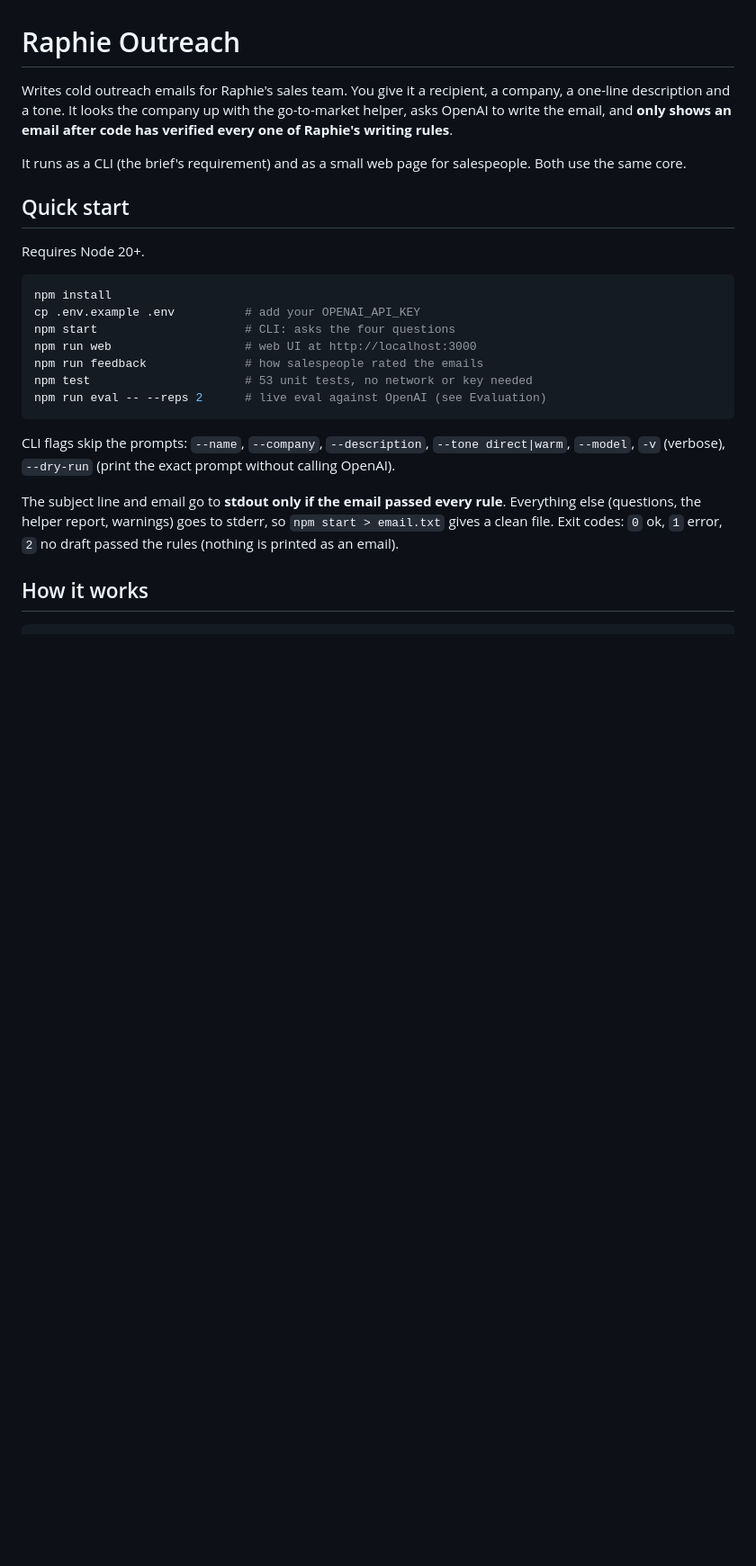
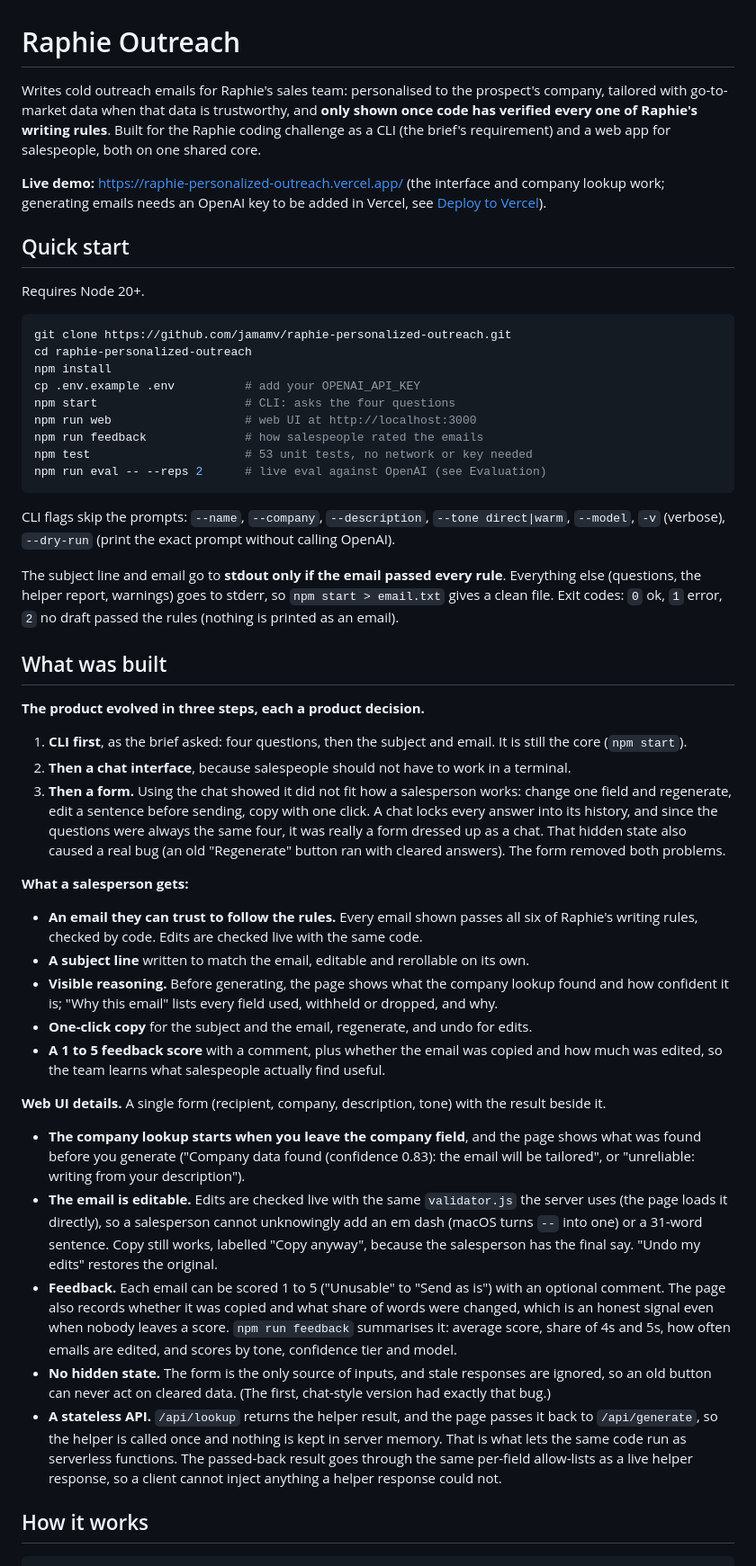
Before and after one commit to jamamv/raphie-personalized-outreach, a Markdown page: README.md, the part around one of its changes. Shown at 90% size. GitHub-like rendering; blank space fills up the shorter version.

````diff
--- a/README.md
+++ b/README.md
@@ -1,14 +1,16 @@
 # Raphie Outreach
 
-Writes cold outreach emails for Raphie's sales team. You give it a recipient, a company, a one-line description and a tone. It looks the company up with the go-to-market helper, asks OpenAI to write the email, and **only shows an email after code has verified every one of Raphie's writing rules**.
+Writes cold outreach emails for Raphie's sales team: personalised to the prospect's company, tailored with go-to-market data when that data is trustworthy, and **only shown once code has verified every one of Raphie's writing rules**. Built for the Raphie coding challenge as a CLI (the brief's requirement) and a web app for salespeople, both on one shared core.
 
-It runs as a CLI (the brief's requirement) and as a small web page for salespeople. Both use the same core.
+**Live demo:** https://raphie-personalized-outreach.vercel.app/ (the interface and company lookup work; generating emails needs an OpenAI key to be added in Vercel, see [Deploy to Vercel](#deploy-to-vercel)).
 
 ## Quick start
 
 Requires Node 20+.
 
 ```bash
+git clone https://github.com/jamamv/raphie-personalized-outreach.git
+cd raphie-personalized-outreach
 npm install
 cp .env.example .env          # add your OPENAI_API_KEY
 npm start                     # CLI: asks the four questions
@@ -21,6 +23,29 @@ npm run eval -- --reps 2      # live eval against OpenAI (see Evaluation)
 CLI flags skip the prompts: `--name`, `--company`, `--description`, `--tone direct|warm`, `--model`, `-v` (verbose), `--dry-run` (print the exact prompt without calling OpenAI).
 
 The subject line and email go to **stdout only if the email passed every rule**. Everything else (questions, the helper report, warnings) goes to stderr, so `npm start > email.txt` gives a clean file. Exit codes: `0` ok, `1` error, `2` no draft passed the rules (nothing is printed as an email).
+
+## What was built
+
+**The product evolved in three steps, each a product decision.**
+
+1. **CLI first**, as the brief asked: four questions, then the subject and email. It is still the core (`npm start`).
+2. **Then a chat interface**, because salespeople should not have to work in a terminal.
+3. **Then a form.** Using the chat showed it did not fit how a salesperson works: change one field and regenerate, edit a sentence before sending, copy with one click. A chat locks every answer into its history, and since the questions were always the same four, it was really a form dressed up as a chat. That hidden state also caused a real bug (an old "Regenerate" button ran with cleared answers). The form removed both problems.
+
+**What a salesperson gets:**
+- **An email they can trust to follow the rules.** Every email shown passes all six of Raphie's writing rules, checked by code. Edits are checked live with the same code.
+- **A subject line** written to match the email, editable and rerollable on its own.
+- **Visible reasoning.** Before generating, the page shows what the company lookup found and how confident it is; "Why this email" lists every field used, withheld or dropped, and why.
+- **One-click copy** for the subject and the email, regenerate, and undo for edits.
+- **A 1 to 5 feedback score** with a comment, plus whether the email was copied and how much was edited, so the team learns what salespeople actually find useful.
+
+**Web UI details.** A single form (recipient, company, description, tone) with the result beside it.
+
+- **The company lookup starts when you leave the company field**, and the page shows what was found before you generate ("Company data found (confidence 0.83): the email will be tailored", or "unreliable: writing from your description").
+- **The email is editable.** Edits are checked live with the same `validator.js` the server uses (the page loads it directly), so a salesperson cannot unknowingly add an em dash (macOS turns `--` into one) or a 31-word sentence. Copy still works, labelled "Copy anyway", because the salesperson has the final say. "Undo my edits" restores the original.
+- **Feedback.** Each email can be scored 1 to 5 ("Unusable" to "Send as is") with an optional comment. The page also records whether it was copied and what share of words were changed, which is an honest signal even when nobody leaves a score. `npm run feedback` summarises it: average score, share of 4s and 5s, how often emails are edited, and scores by tone, confidence tier and model.
+- **No hidden state.** The form is the only source of inputs, and stale responses are ignored, so an old button can never act on cleared data. (The first, chat-style version had exactly that bug.)
+- **A stateless API.** `/api/lookup` returns the helper result, and the page passes it back to `/api/generate`, so the helper is called once and nothing is kept in server memory. That is what lets the same code run as serverless functions. The passed-back result goes through the same per-field allow-lists as a live helper response, so a client cannot inject anything a helper response could not.
 
 ## How it works
 
````
Also changed, not shown: other parts of README.md (+68 -38 lines).
